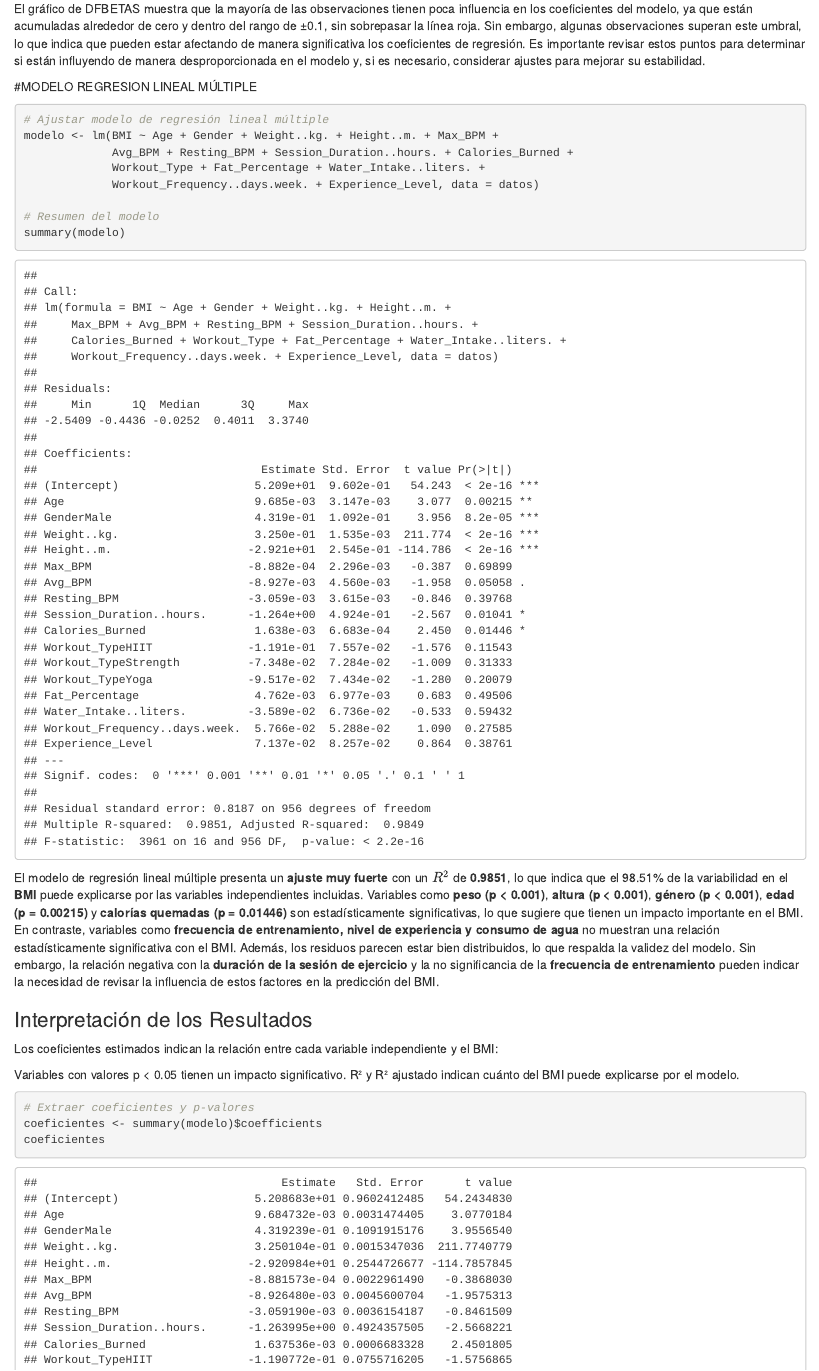
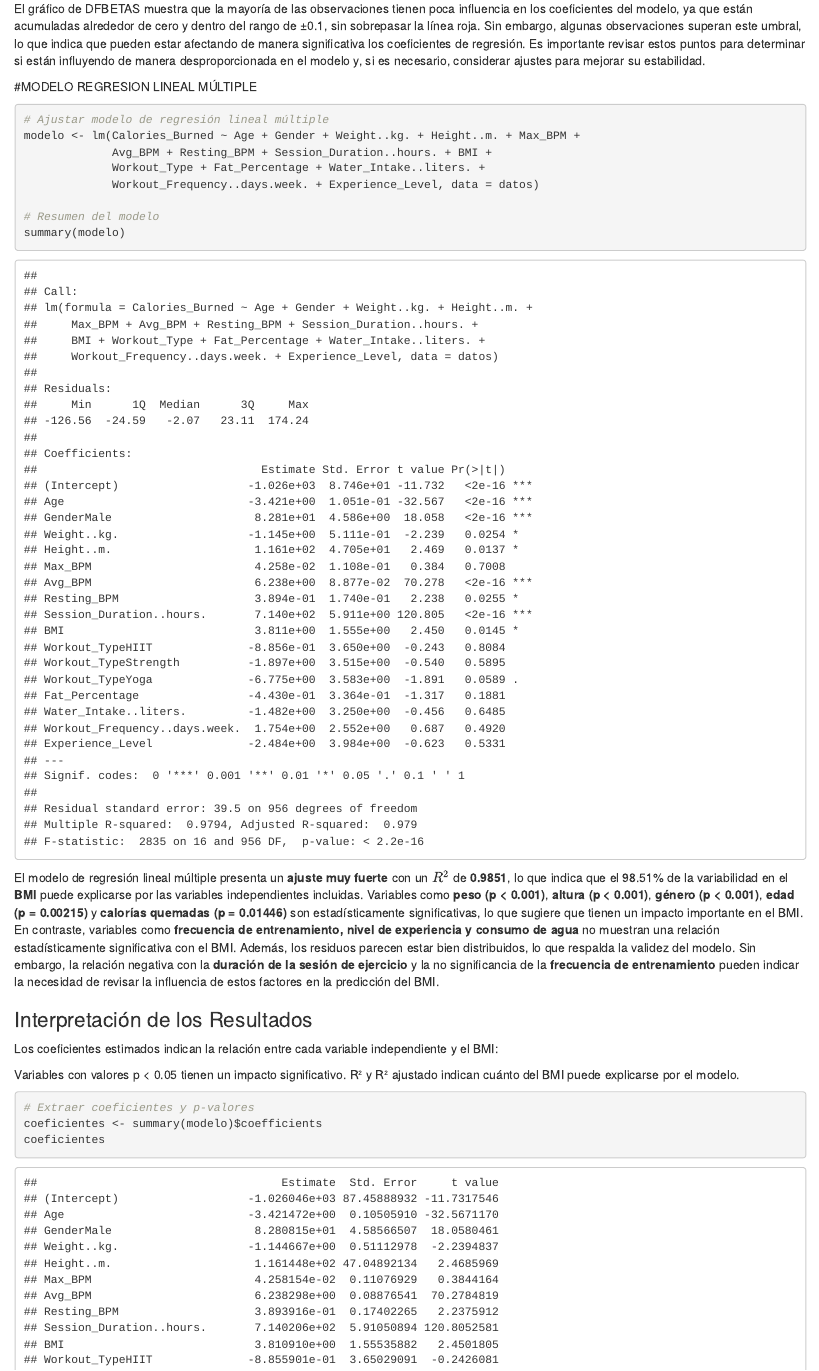
Before and after one commit to nuriaaaoc/ModelosDeRegresion_gym_members_exercise_tracking, an R Markdown document (trabajoMR.Rmd): the page in a window 1100 px wide, from 15370 px down. Rendered offline with R 4.5, knitr and Pandoc, with nearby package versions.

Commit message:
Update trabajoMR.Rmd

````diff
--- a/trabajoMR.Rmd
+++ b/trabajoMR.Rmd
@@ -365,8 +365,8 @@ El gráfico de DFBETAS muestra que la mayoría de las observaciones tienen poca
 ```{r}
 
 # Ajustar modelo de regresión lineal múltiple
-modelo <- lm(BMI ~ Age + Gender + Weight..kg. + Height..m. + Max_BPM +
-             Avg_BPM + Resting_BPM + Session_Duration..hours. + Calories_Burned +
+modelo <- lm(Calories_Burned ~ Age + Gender + Weight..kg. + Height..m. + Max_BPM +
+             Avg_BPM + Resting_BPM + Session_Duration..hours. + BMI +
              Workout_Type + Fat_Percentage + Water_Intake..liters. +
              Workout_Frequency..days.week. + Experience_Level, data = datos)
 
````
